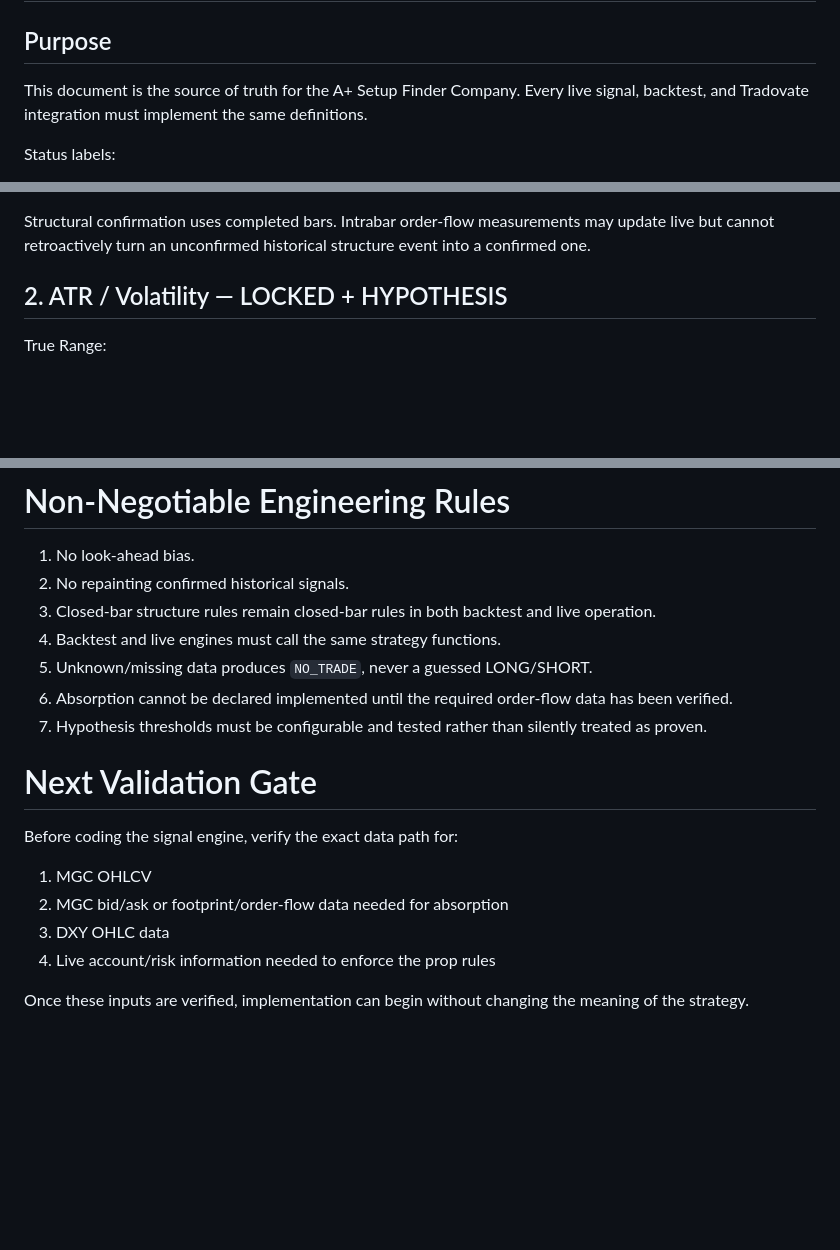
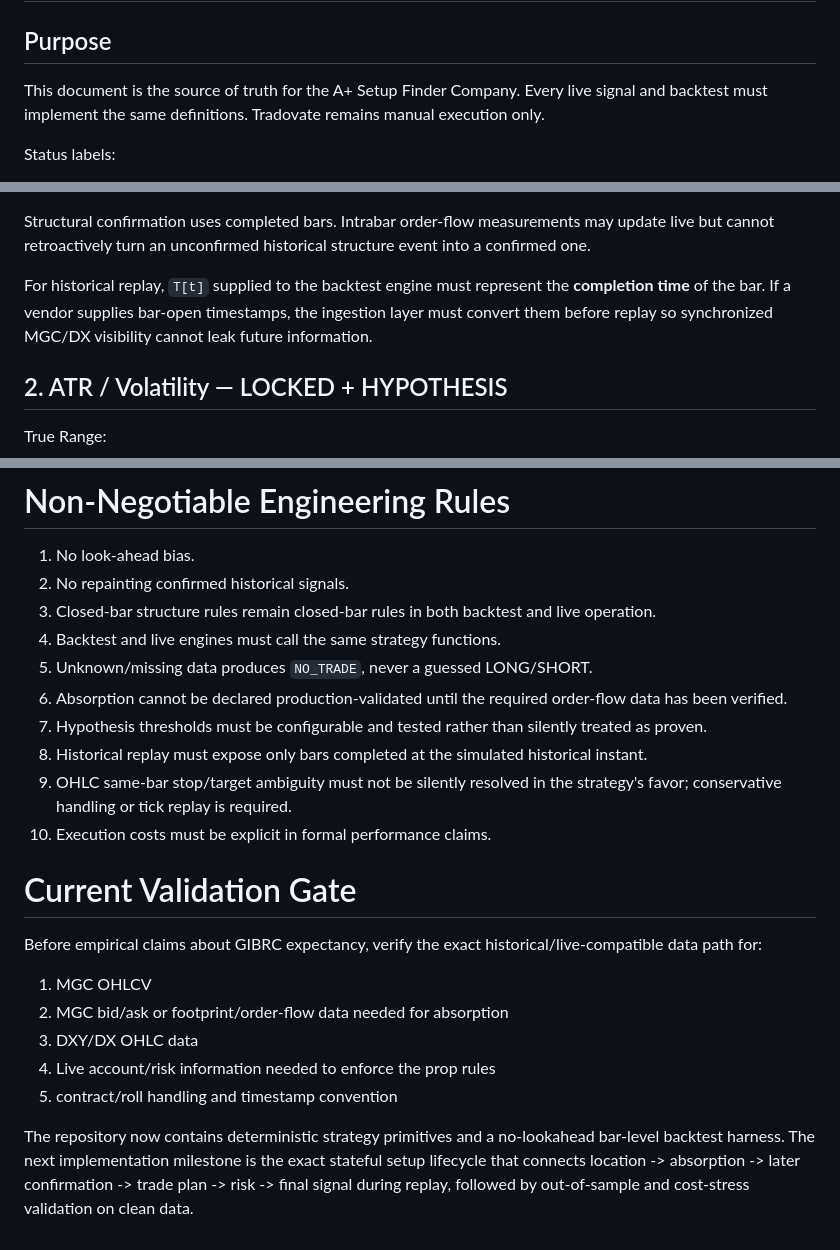
Before and after one commit to lafaillejeremiah7-droid/A-Setup-Finder-Company, a Markdown page: docs/STRATEGY_SPEC.md, 3 parts joined by grey strips. GitHub-like rendering; blank space fills up the shorter version.

Commit message:
Tighten strategy spec for no-lookahead validation

```diff
--- a/docs/STRATEGY_SPEC.md
+++ b/docs/STRATEGY_SPEC.md
@@ -2,7 +2,7 @@
 
 ## Purpose
 
-This document is the source of truth for the A+ Setup Finder Company. Every live signal, backtest, and Tradovate integration must implement the same definitions.
+This document is the source of truth for the A+ Setup Finder Company. Every live signal and backtest must implement the same definitions. Tradovate remains manual execution only.
 
 Status labels:
 
@@ -28,6 +28,8 @@ For completed bar `t`:
 - `T[t]`: timestamp
 
 Structural confirmation uses completed bars. Intrabar order-flow measurements may update live but cannot retroactively turn an unconfirmed historical structure event into a confirmed one.
+
+For historical replay, `T[t]` supplied to the backtest engine must represent the **completion time** of the bar. If a vendor supplies bar-open timestamps, the ingestion layer must convert them before replay so synchronized MGC/DX visibility cannot leak future information.
 
 ## 2. ATR / Volatility — LOCKED + HYPOTHESIS
 
@@ -342,16 +348,20 @@ Duplicate alerts for the same confirmed setup must be suppressed until that setu
 3. Closed-bar structure rules remain closed-bar rules in both backtest and live operation.
 4. Backtest and live engines must call the same strategy functions.
 5. Unknown/missing data produces `NO_TRADE`, never a guessed LONG/SHORT.
-6. Absorption cannot be declared implemented until the required order-flow data has been verified.
+6. Absorption cannot be declared production-validated until the required order-flow data has been verified.
 7. Hypothesis thresholds must be configurable and tested rather than silently treated as proven.
+8. Historical replay must expose only bars completed at the simulated historical instant.
+9. OHLC same-bar stop/target ambiguity must not be silently resolved in the strategy's favor; conservative handling or tick replay is required.
+10. Execution costs must be explicit in formal performance claims.
 
-# Next Validation Gate
+# Current Validation Gate
 
-Before coding the signal engine, verify the exact data path for:
+Before empirical claims about GIBRC expectancy, verify the exact historical/live-compatible data path for:
 
 1. MGC OHLCV
 2. MGC bid/ask or footprint/order-flow data needed for absorption
-3. DXY OHLC data
+3. DXY/DX OHLC data
 4. Live account/risk information needed to enforce the prop rules
+5. contract/roll handling and timestamp convention
 
-Once these inputs are verified, implementation can begin without changing the meaning of the strategy.
+The repository now contains deterministic strategy primitives and a no-lookahead bar-level backtest harness. The next implementation milestone is the exact stateful setup lifecycle that connects location -> absorption -> later confirmation -> trade plan -> risk -> final signal during replay, followed by out-of-sample and cost-stress validation on clean data.
```
Also changed, not shown: other parts of docs/STRATEGY_SPEC.md (+4 -0 lines).
